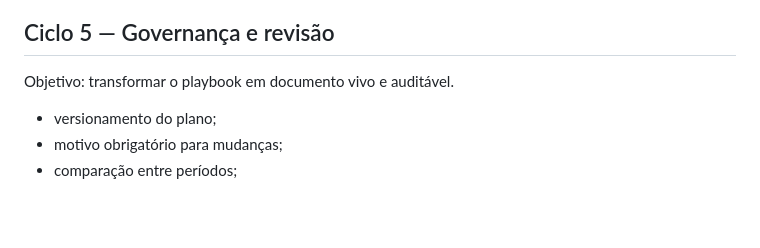
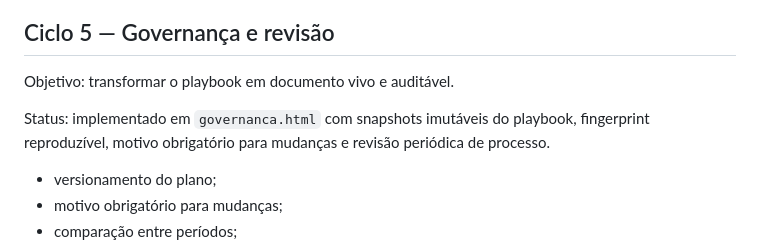
Before and after one commit to detritoscosmico/suzy-command-center, a Markdown page: docs/roadmap-formacao-institucional.md, the part around the change. Drawn GitHub-style; blank space fills up the shorter version.

Commit message:
Governança: atualizar docs/roadmap-formacao-institucional.md

```diff
--- a/docs/roadmap-formacao-institucional.md
+++ b/docs/roadmap-formacao-institucional.md
@@ -72,6 +72,8 @@ Status: implementado em `capstone.html` com quatro casos reproduzíveis por sess
 
 Objetivo: transformar o playbook em documento vivo e auditável.
 
+Status: implementado em `governanca.html` com snapshots imutáveis do playbook, fingerprint reproduzível, motivo obrigatório para mudanças e revisão periódica de processo.
+
 - versionamento do plano;
 - motivo obrigatório para mudanças;
 - comparação entre períodos;
```
